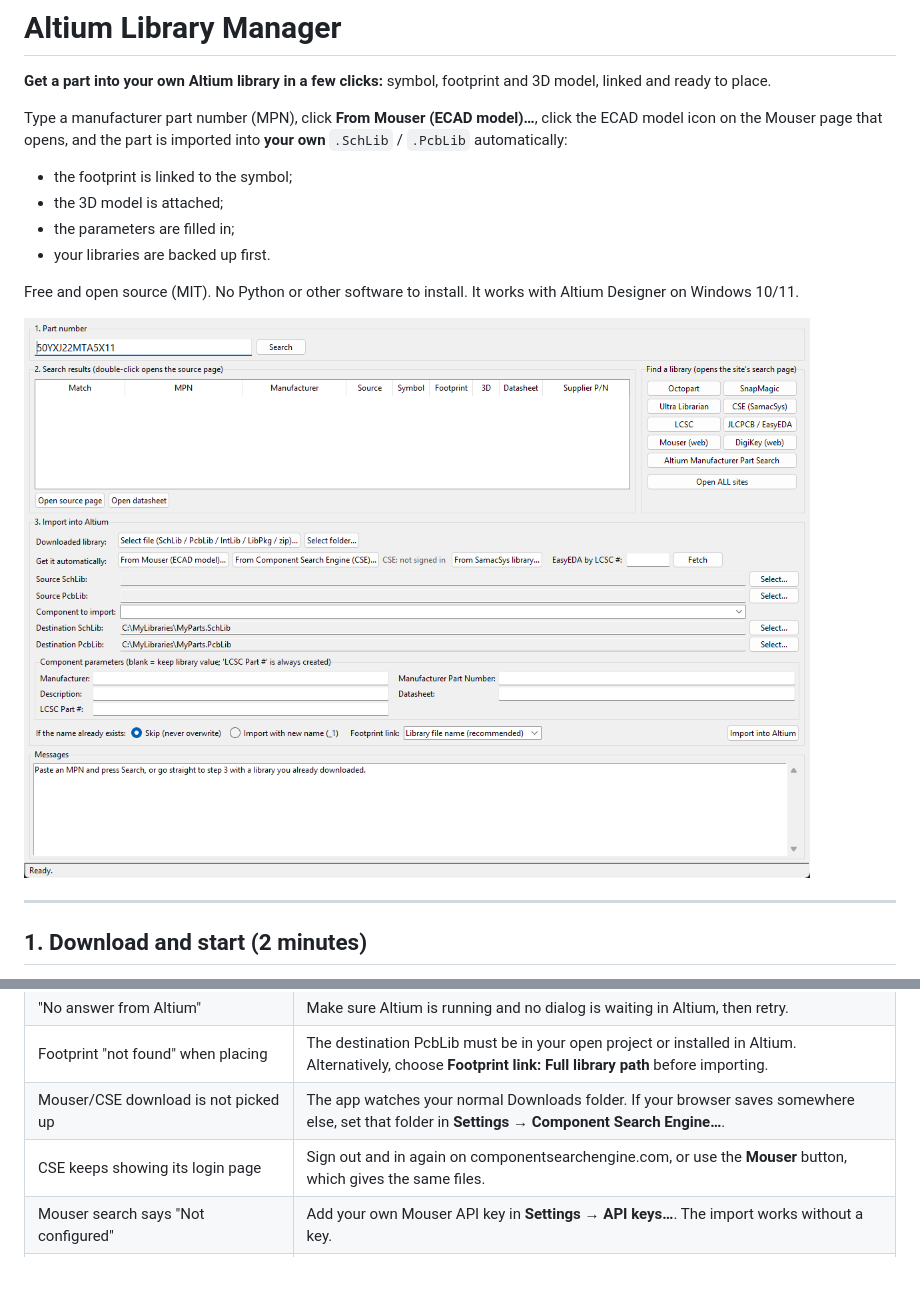
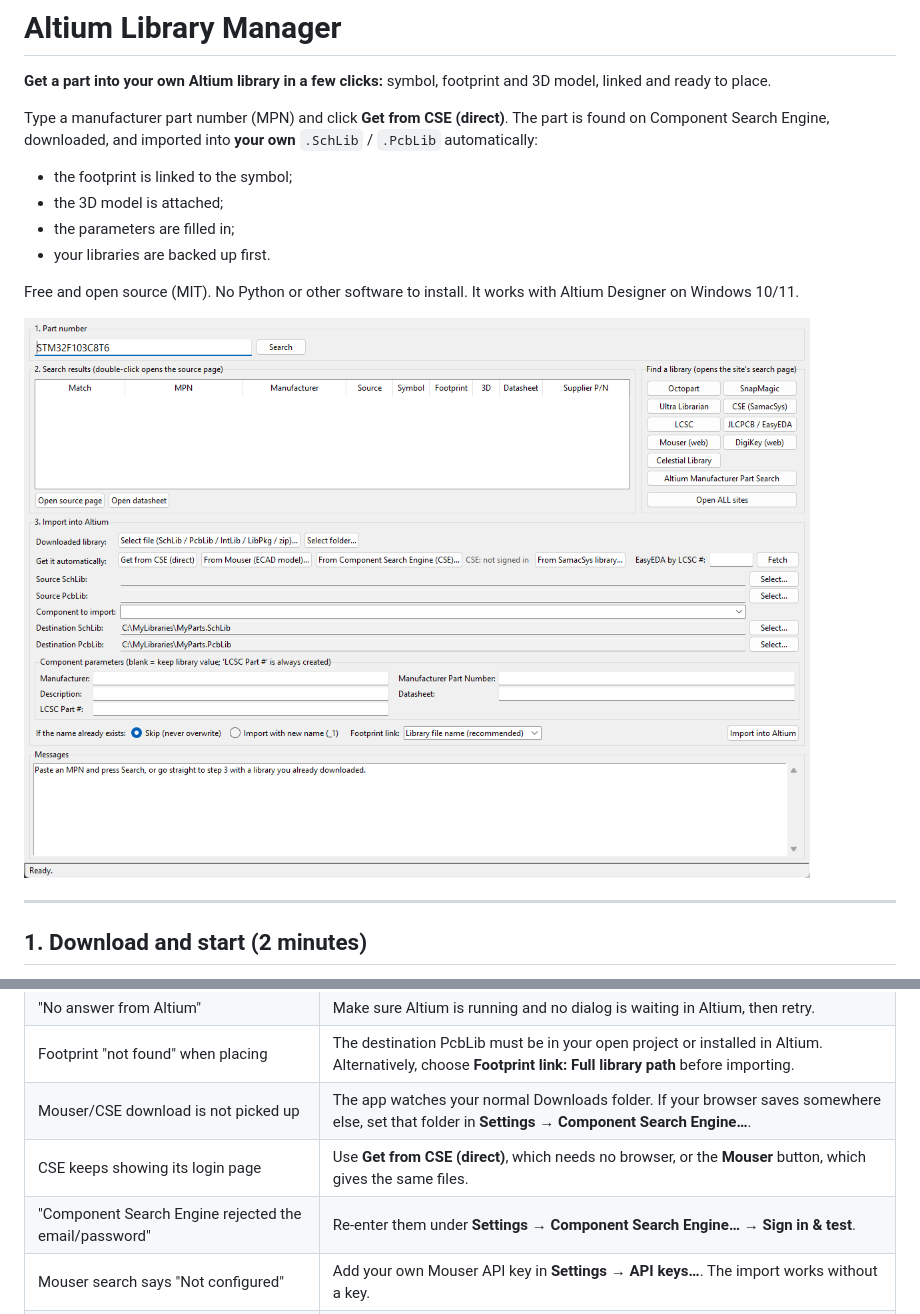
Before and after one commit to Pallob-Gain/AltiumLibraryPicker, a Markdown page: README.md, 2 parts joined by grey strips. Drawn GitHub-style; pictures changed too: docs/screenshot.png; blank space fills up the shorter version.

```diff
--- a/README.md
+++ b/README.md
@@ -4,7 +4,7 @@
 
 **Get a part into your own Altium library in a few clicks:** symbol, footprint and 3D model, linked and ready to place.
 
-Type a manufacturer part number (MPN), click **From Mouser (ECAD model)…**, click the ECAD model icon on the Mouser page that opens, and the part is imported into **your own** `.SchLib` / `.PcbLib` automatically:
+Type a manufacturer part number (MPN) and click **Get from CSE (direct)**. The part is found on Component Search Engine, downloaded, and imported into **your own** `.SchLib` / `.PcbLib` automatically:
 - the footprint is linked to the symbol;
 - the 3D model is attached;
 - the parameters are filled in;
@@ -84,7 +98,8 @@ Everything is reported in **Messages**: green is OK, orange is a warning, red is
 | "No answer from Altium" | Make sure Altium is running and no dialog is waiting in Altium, then retry. |
 | Footprint "not found" when placing | The destination PcbLib must be in your open project or installed in Altium. Alternatively, choose **Footprint link: Full library path** before importing. |
 | Mouser/CSE download is not picked up | The app watches your normal Downloads folder. If your browser saves somewhere else, set that folder in **Settings → Component Search Engine…**. |
-| CSE keeps showing its login page | Sign out and in again on componentsearchengine.com, or use the **Mouser** button, which gives the same files. |
+| CSE keeps showing its login page | Use **Get from CSE (direct)**, which needs no browser, or the **Mouser** button, which gives the same files. |
+| "Component Search Engine rejected the email/password" | Re-enter them under **Settings → Component Search Engine… → Sign in & test**. |
 | Mouser search says "Not configured" | Add your own Mouser API key in **Settings → API keys…**. The import works without a key. |
 | The 3D model sits in the wrong place | Open the footprint in Altium, press **3**, and move or rotate the 3D body. Downloaded models are placed at the footprint origin. |
 
```
Also changed, not shown: other parts of README.md (+22 -8 lines), architecture.md (+1 -0 lines), progress.md (+15 -0 lines), 6 other files.
